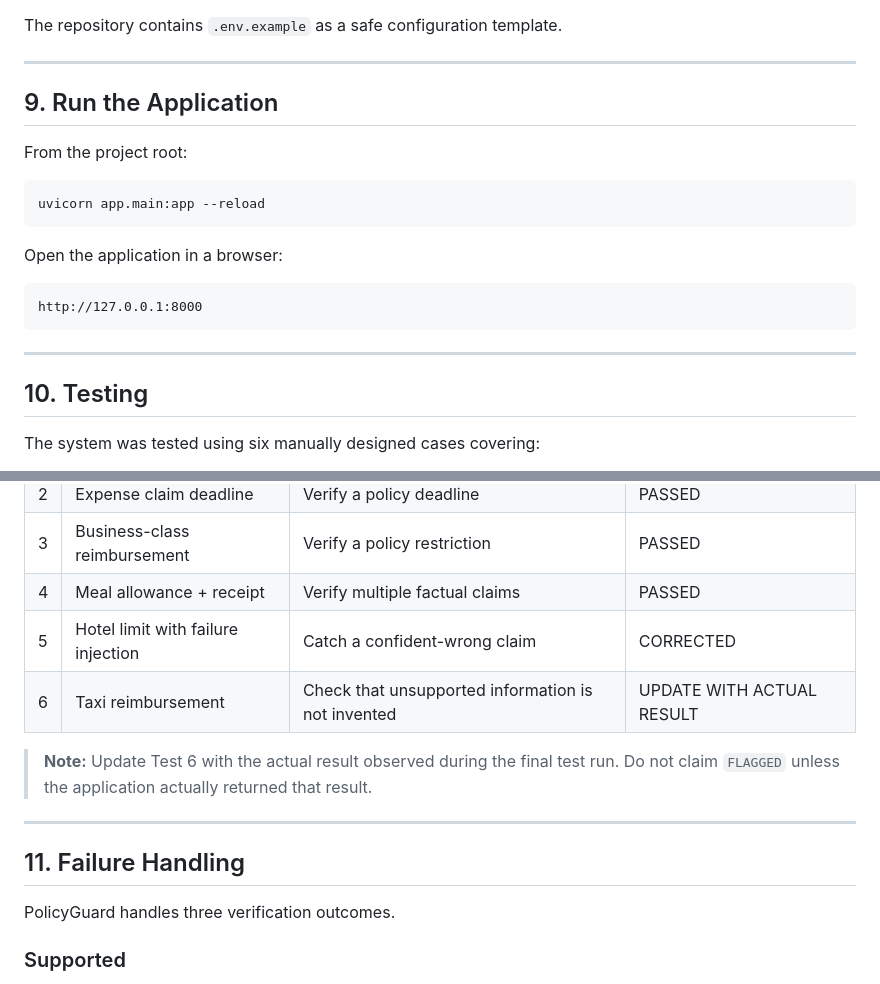
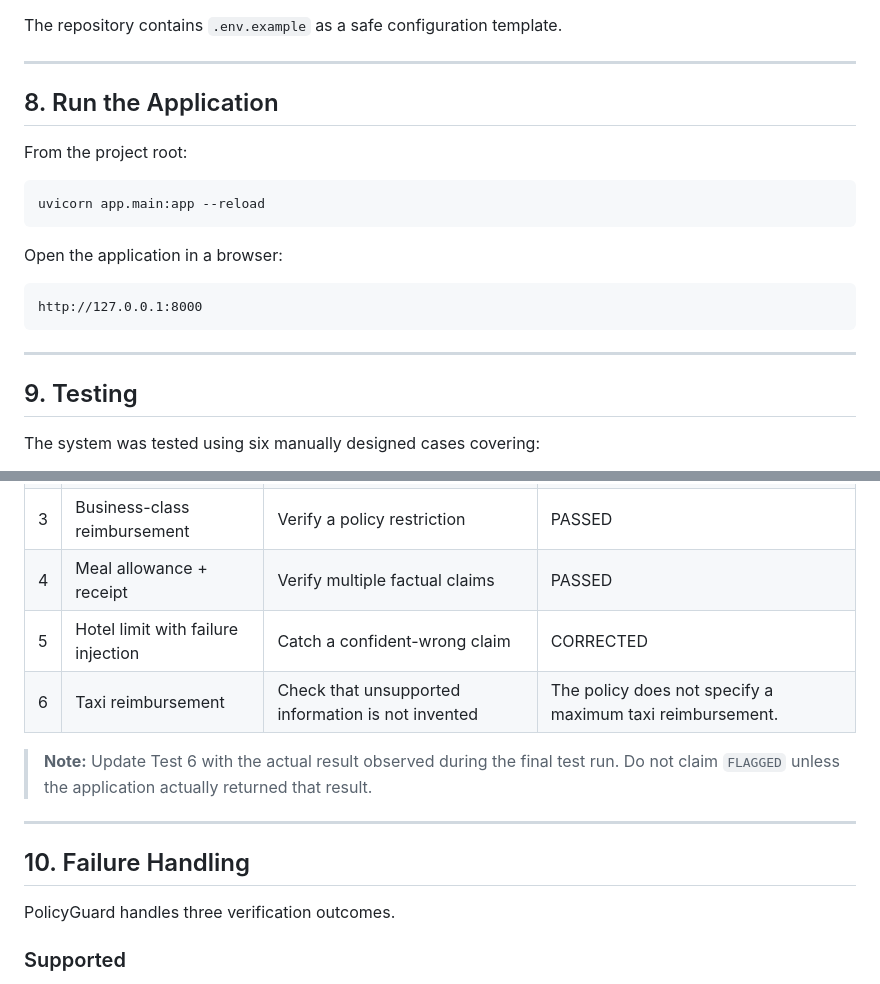
Before and after one commit to Akhil-011/Policyguard, a Markdown page: README.md, 2 parts joined by grey strips. GitHub-like rendering.

```diff
--- a/README.md
+++ b/README.md
@@ -250,7 +236,7 @@ The repository contains `.env.example` as a safe configuration template.
 
 ---
 
-## 9. Run the Application
+## 8. Run the Application
 
 From the project root:
 
@@ -266,7 +252,7 @@ http://127.0.0.1:8000
 
 ---
 
-## 10. Testing
+## 9. Testing
 
 The system was tested using six manually designed cases covering:
 
@@ -286,13 +272,13 @@ The system was tested using six manually designed cases covering:
 | 3 | Business-class reimbursement | Verify a policy restriction | PASSED |
 | 4 | Meal allowance + receipt | Verify multiple factual claims | PASSED |
 | 5 | Hotel limit with failure injection | Catch a confident-wrong claim | CORRECTED |
-| 6 | Taxi reimbursement | Check that unsupported information is not invented | UPDATE WITH ACTUAL RESULT |
+| 6 | Taxi reimbursement | Check that unsupported information is not invented | The policy does not specify a maximum taxi reimbursement. |
 
 > **Note:** Update Test 6 with the actual result observed during the final test run. Do not claim `FLAGGED` unless the application actually returned that result.
 
 ---
 
-## 11. Failure Handling
+## 10. Failure Handling
 
 PolicyGuard handles three verification outcomes.
 
```
Also changed, not shown: other parts of README.md (+4 -32 lines).
